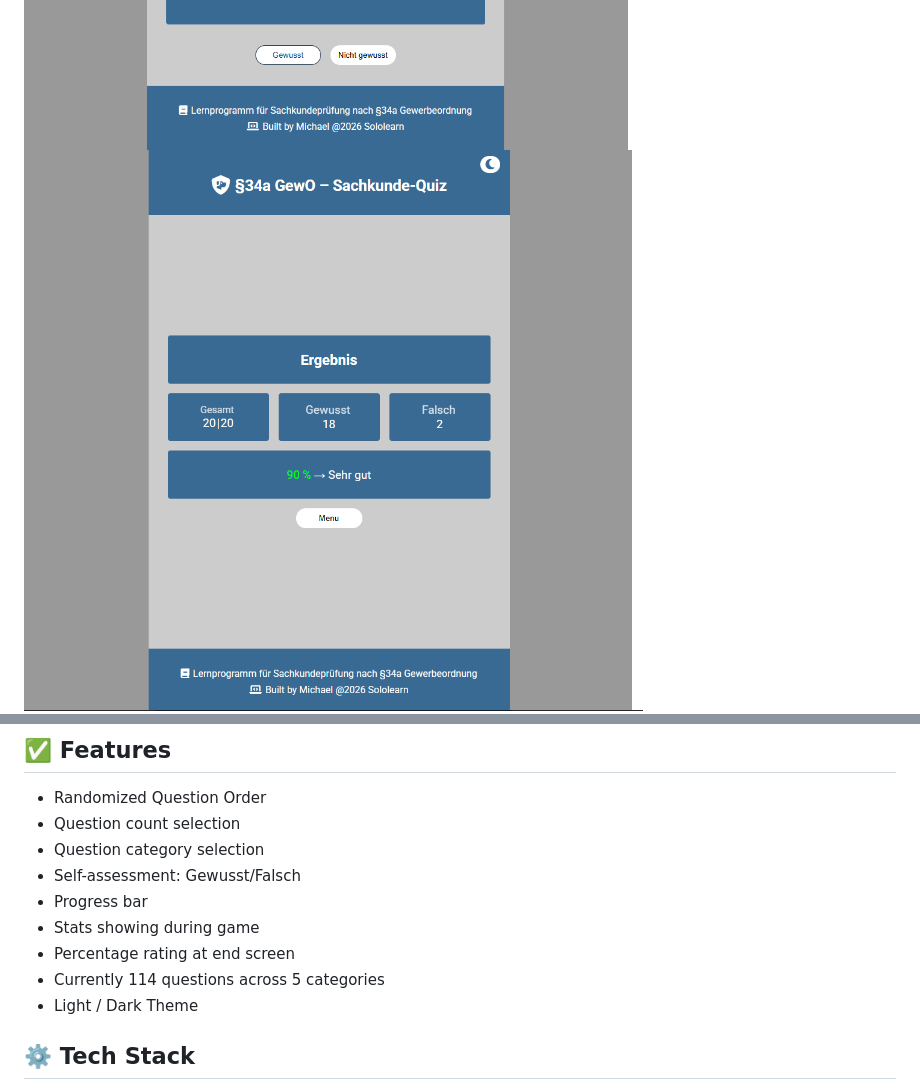
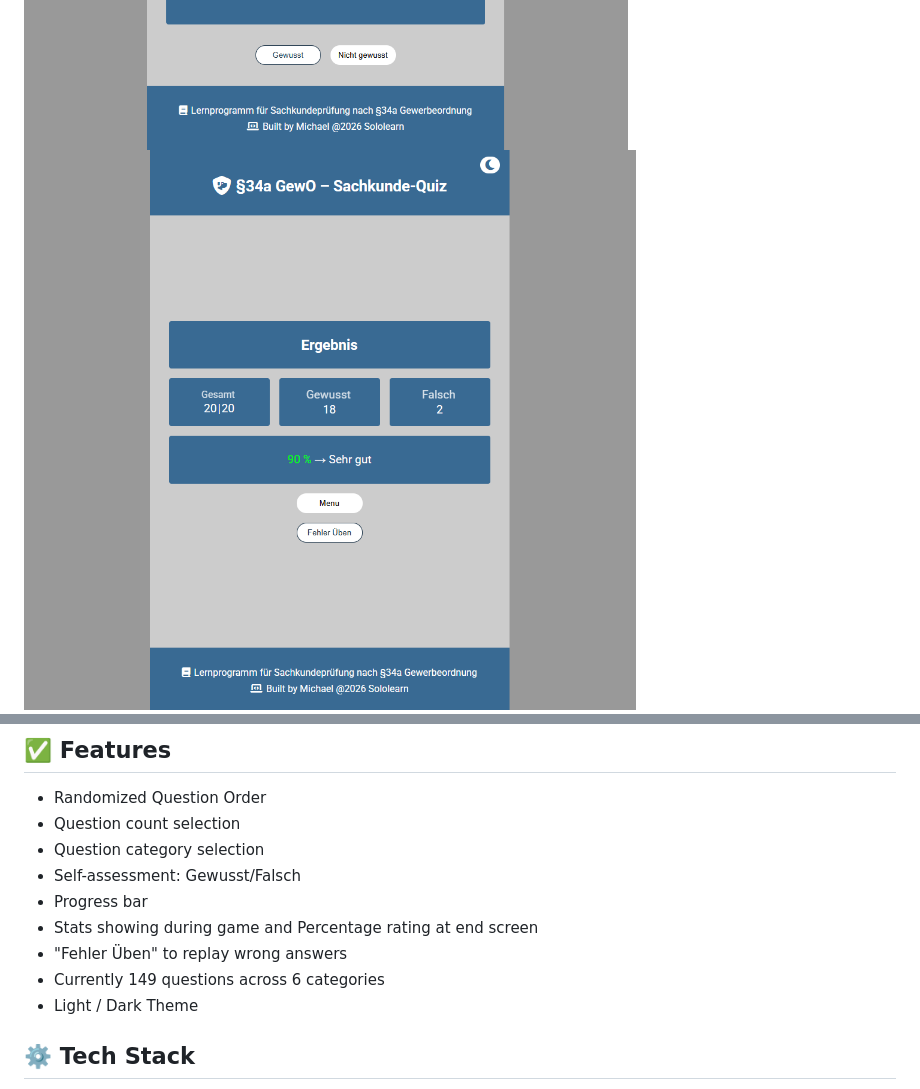
Before and after one commit to MightyCharm/gewo-sachkunde-quiz, a Markdown page: README.md, 2 parts joined by grey strips. Rendered like a GitHub page; pictures changed too: images/end.png.

Commit message:
docs(readme): update content and screenshot

```diff
--- a/README.md
+++ b/README.md
@@ -24,9 +24,9 @@ Interactive Quiz for Sachkundeprüfung §34a GewO (Sololearn Code Bits)
 - Question category selection
 - Self-assessment: Gewusst/Falsch
 - Progress bar
-- Stats showing during game
-- Percentage rating at end screen
-- Currently 114 questions across 5 categories
+- Stats showing during game and Percentage rating at end screen
+- "Fehler Üben" to replay wrong answers
+- Currently 149 questions across 6 categories
 - Light / Dark Theme
 
 ## ⚙️ Tech Stack
```
